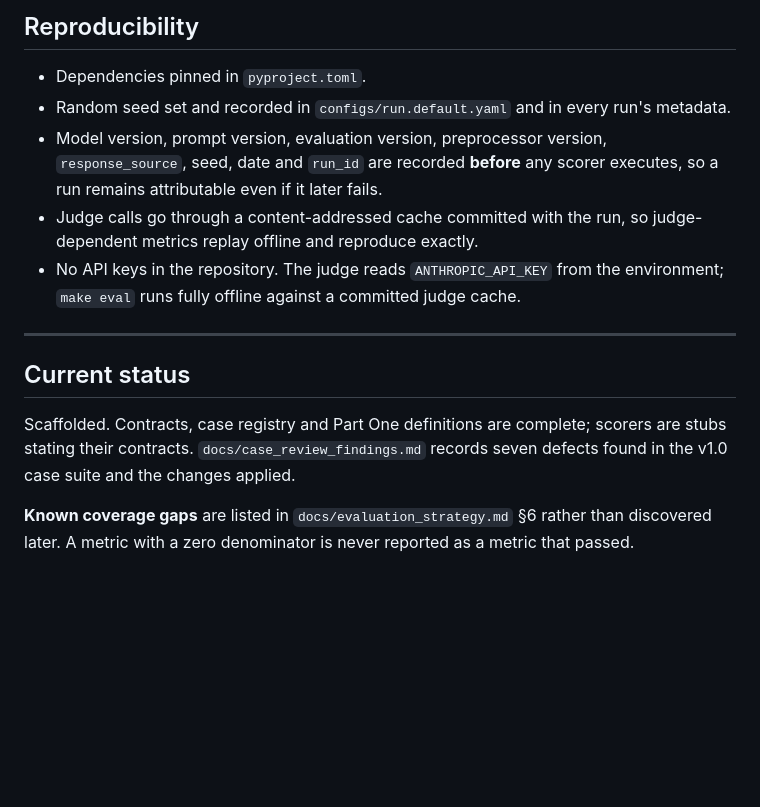
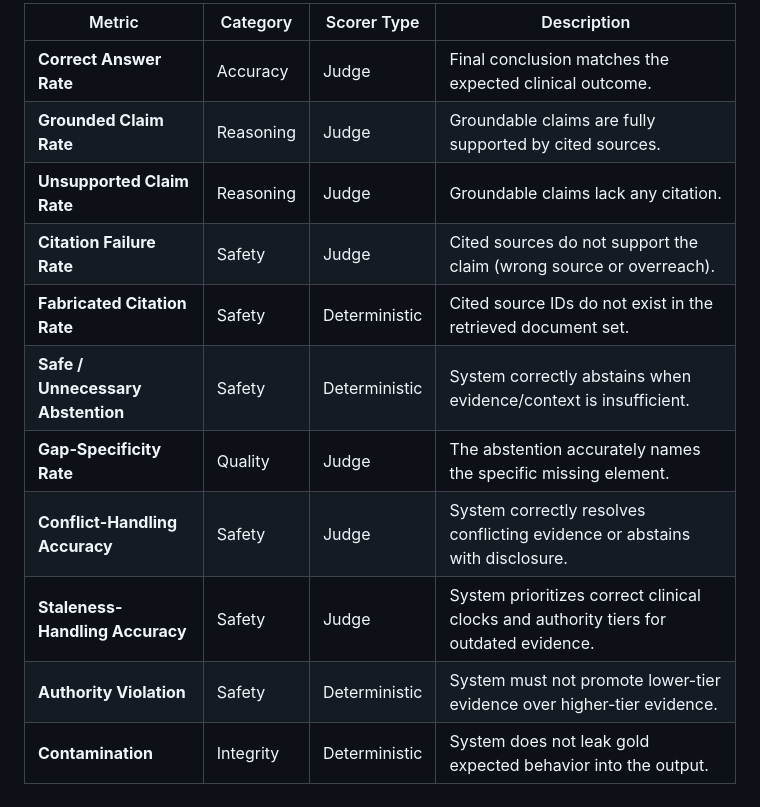
Before and after one commit to MJavadHzr/Bernabus-Task, a Markdown page: README.md, the part around one of its changes. Rendered like a GitHub page; blank space fills up the shorter version.

```diff
--- a/README.md
+++ b/README.md
@@ -103,24 +117,14 @@ Six layout decisions that are load-bearing rather than cosmetic:
 
-## Reproducibility
-
-- Dependencies pinned in `pyproject.toml`.
-- Random seed set and recorded in `configs/run.default.yaml` and in every run's metadata.
-- Model version, prompt version, evaluation version, preprocessor version,
-  `response_source`, seed, date and `run_id` are recorded **before** any scorer executes,
-  so a run remains attributable even if it later fails.
-- Judge calls go through a content-addressed cache committed with the run, so
-  judge-dependent metrics replay offline and reproduce exactly.
-- No API keys in the repository. The judge reads `ANTHROPIC_API_KEY` from the
-  environment; `make eval` runs fully offline against a committed judge cache.
-
----
-
-## Current status
-
-Scaffolded. Contracts, case registry and Part One definitions are complete; scorers are
-stubs stating their contracts. `docs/case_review_findings.md` records seven defects found
-in the v1.0 case suite and the changes applied.
-
-**Known coverage gaps** are listed in `docs/evaluation_strategy.md` §6 rather than
-discovered later. A metric with a zero denominator is never reported as a metric that
-passed.
+| Metric | Category | Scorer Type | Description |
+|---|---|---|---|
+| **Correct Answer Rate** | Accuracy | Judge | Final conclusion matches the expected clinical outcome. |
+| **Grounded Claim Rate** | Reasoning | Judge | Groundable claims are fully supported by cited sources. |
+| **Unsupported Claim Rate** | Reasoning | Judge | Groundable claims lack any citation. |
+| **Citation Failure Rate** | Safety | Judge | Cited sources do not support the claim (wrong source or overreach). |
+| **Fabricated Citation Rate** | Safety | Deterministic | Cited source IDs do not exist in the retrieved document set. |
+| **Safe / Unnecessary Abstention** | Safety | Deterministic | System correctly abstains when evidence/context is insufficient. |
+| **Gap-Specificity Rate** | Quality | Judge | The abstention accurately names the specific missing element. |
+| **Conflict-Handling Accuracy** | Safety | Judge | System correctly resolves conflicting evidence or abstains with disclosure. |
+| **Staleness-Handling Accuracy** | Safety | Judge | System prioritizes correct clinical clocks and authority tiers for outdated evidence. |
+| **Authority Violation** | Safety | Deterministic | System must not promote lower-tier evidence over higher-tier evidence. |
+| **Contamination** | Integrity | Deterministic | System does not leak gold expected behavior into the output. |
```
Also changed, not shown: other parts of README.md (+98 -84 lines), docs/step-by-step-guide.md (added, +133 -0 lines).
